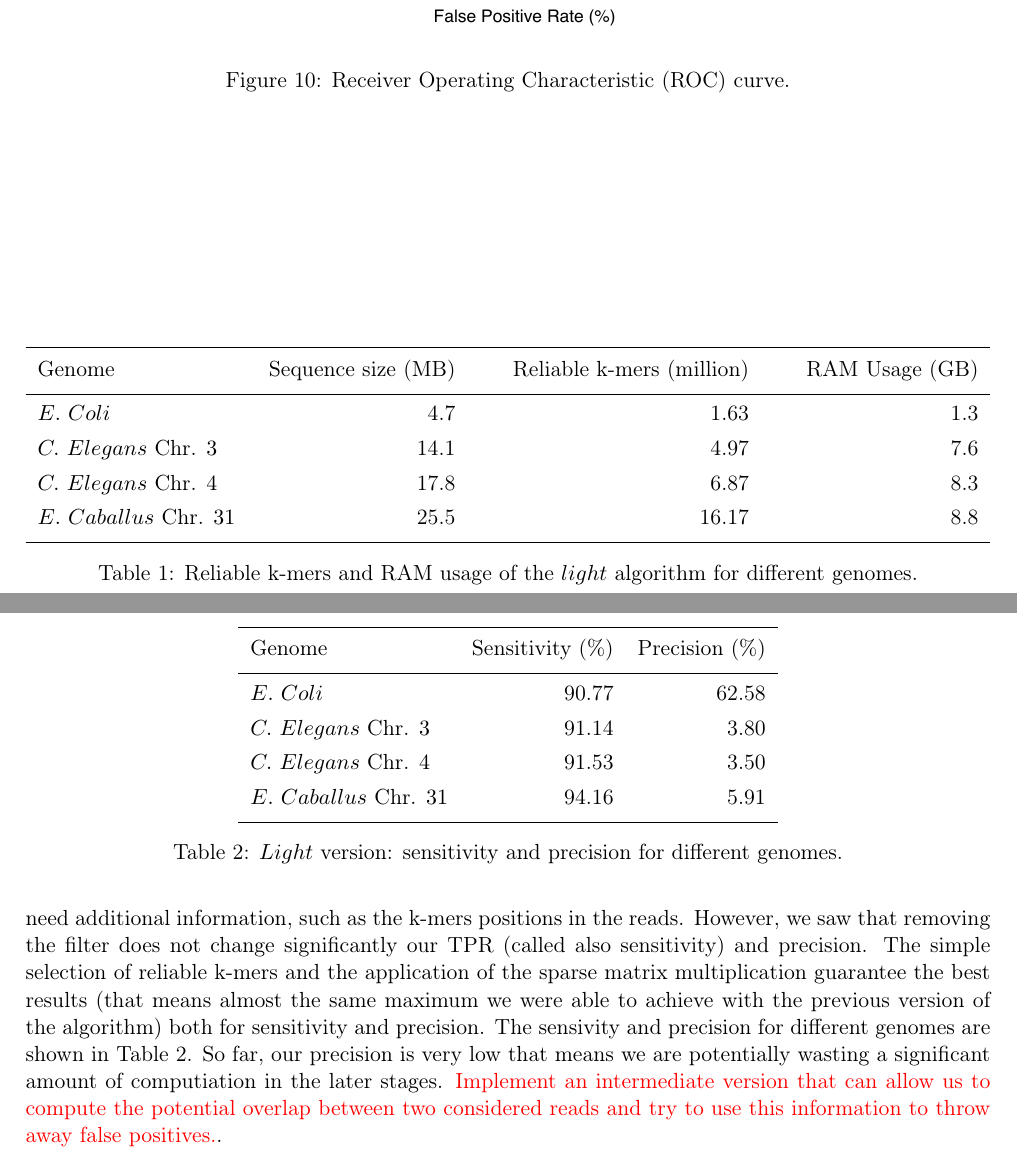
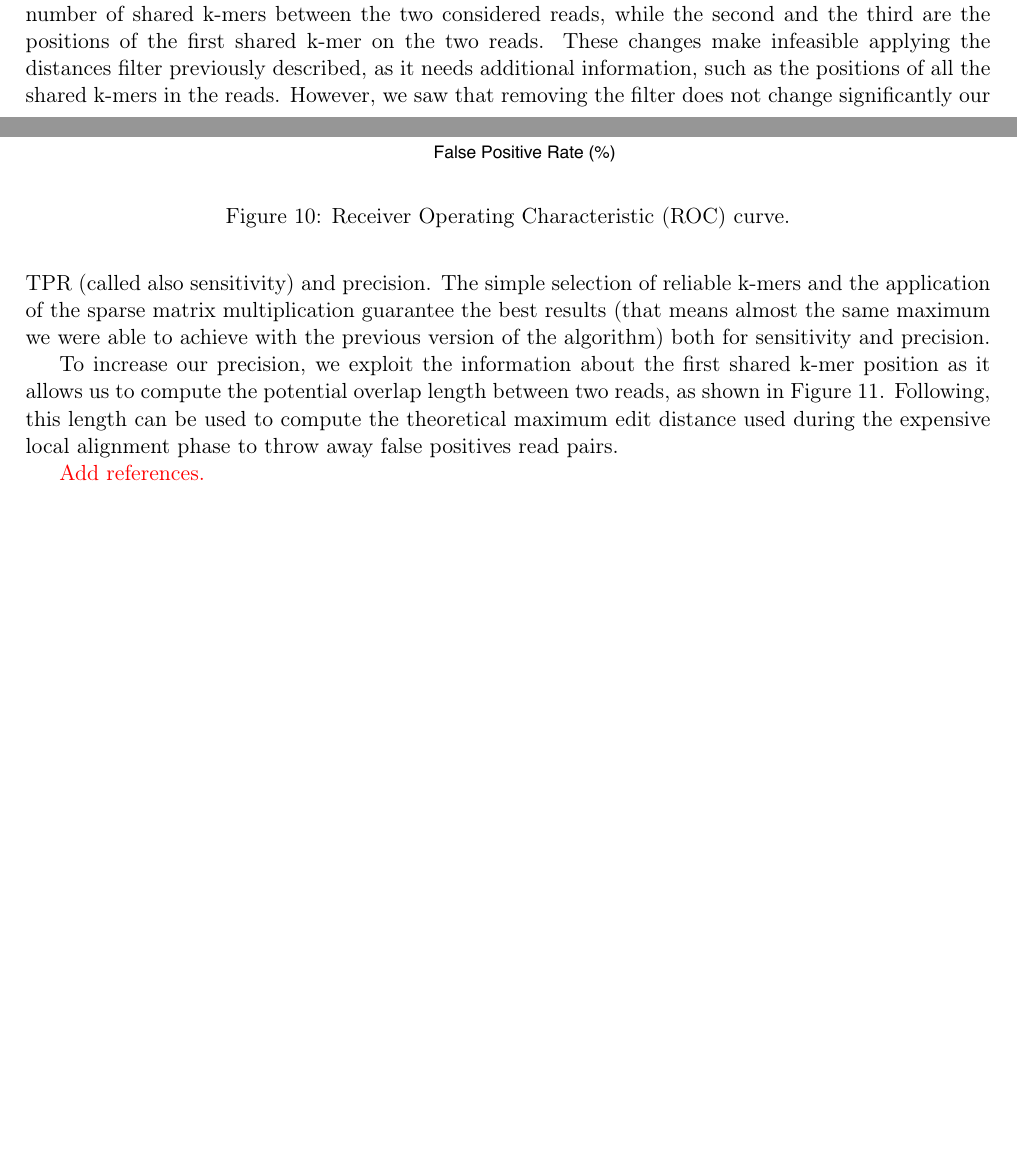
Before and after one commit to PASSIONLab/BELLA, a LaTeX document (report/report.tex): two parts of pages 8 and 9 of 11 before the commit and two parts of pages 6 and 8 of 10 after it, joined at a grey line, cut at the place of the change, the shorter picture padded with empty space. Compiled offline with pdfLaTeX.

Commit message:
report updated

```diff
--- a/report/report.tex
+++ b/report/report.tex
@@ -299,23 +296,22 @@ This change allowed us to test our approch with different genomes, as shown in \
-\begin{table}
-\centering
-\begin{tabular*}{\textwidth}{l @{\extracolsep{\fill}} rrr}
-\hline %inserts double horizontal lines
-\addlinespace[1ex] Genome & Sequence size (MB) & Reliable k-mers (million) & RAM Usage (GB) \\
-%heading
-\addlinespace[1ex]\hline % inserts single horizontal line
-\addlinespace[0.8ex] $E.$ $Coli$ & 4.7 & 1.63 & 1.3 \\
-\addlinespace[0.8ex] $C.$ $Elegans$ Chr. $3$ & 14.1 & 4.97 & 7.6 \\
-\addlinespace[0.8ex] $C.$ $Elegans$ Chr. $4$ & 17.8 & 6.87 & 8.3 \\
-\addlinespace[0.8ex] $E.$ $Caballus$ Chr. $31$ & 25.5 & 16.17 & 8.8 \\
-\addlinespace[1ex]\hline
-\end{tabular*}
-\caption{Reliable k-mers and RAM usage of the $light$ algorithm for different genomes.}
-\label{table:ram}
-\end{table}
-
-Due to this modification, we cannot apply the distances filter previously described as to use it we need additional information, such as the k-mers positions in the reads.
+In this second version, the cell $(i,j)$ of the matrices before the multiplication contains the integer value that represents the k-mer $id$ in the k-mers dictionary and the first position of that k-mer in the corresponding read; while the cell $(i,j)$ in the resulted matrix contains three integer values.
+The first represents the number of shared k-mers between the two considered reads, while the second and the third are the positions of the first shared k-mer on the two reads.
+%This change allowed us to test our approch with different genomes, as shown in \Cref{table:ram}.
+%\begin{table}
+%\centering
+%\begin{tabular*}{\textwidth}{l @{\extracolsep{\fill}} rrr}
+%\hline %inserts double horizontal lines
+%\addlinespace[1ex] Genome & Sequence size (MB) & Reliable k-mers (million) & RAM Usage (GB) \\
+%%heading
+%\addlinespace[1ex]\hline % inserts single horizontal line
+%\addlinespace[0.8ex] $E.$ $Coli$ & 4.7 & 1.63 & 1.3 \\
+%\addlinespace[0.8ex] $C.$ $Elegans$ Chr. $3$ & 14.1 & 4.97 & 7.6 \\
+%\addlinespace[0.8ex] $C.$ $Elegans$ Chr. $4$ & 17.8 & 6.87 & 8.3 \\
+%\addlinespace[0.8ex] $E.$ $Caballus$ Chr. $31$ & 25.5 & 16.17 & 8.8 \\
+%\addlinespace[1ex]\hline
+%\end{tabular*}
+%\caption{Reliable k-mers and RAM usage of the $light$ algorithm for different genomes.}
+%\label{table:ram}
+%\end{table}
+These changes make infeasible applying the distances filter previously described, as it needs additional information, such as the positions of all the shared k-mers in the reads.
 However, we saw that removing the filter does not change significantly our TPR (called also sensitivity) and precision.
 The simple selection of reliable k-mers and the application of the sparse matrix multiplication guarantee the best results (that means almost the same maximum we were able to achieve with the previous version of the algorithm) both for sensitivity and precision.
-The sensivity and precision for different genomes are shown in \Cref{table:met}.
-So far, our precision is very low that means we are potentially wasting a significant amount of computiation in the later stages.
-\myworries{Implement an intermediate version that can allow us to compute the potential overlap between two considered reads and try to use this information to throw away false positives.}.
@@ -331,14 +320,2 @@ The term \emph{computational saving} in \Cref{table:mecat} is defined as $1-\fra
-\begin{table}
-\centering
-\begin{tabular}{lrr}
-\hline %inserts double horizontal lines
-\addlinespace[1ex] Genome & Sensitivity (\%) & Precision (\%) \\
-%heading
-\addlinespace[1ex]\hline % inserts single horizontal line
-\addlinespace[0.8ex] $E.$ $Coli$ & 90.77 & 62.58 \\
-\addlinespace[0.8ex] $C.$ $Elegans$ Chr. $3$ & 91.14 & 3.80 \\
-\addlinespace[0.8ex] $C.$ $Elegans$ Chr. $4$ & 91.53 & 3.50 \\
-\addlinespace[0.8ex] $E.$ $Caballus$ Chr. $31$ & 94.16 & 5.91 \\
-\addlinespace[1ex]\hline
-\end{tabular}
-\caption{$Light$ version: sensitivity and precision for different genomes.}
+To increase our precision, we exploit the information about the first shared k-mer position as it allows us to compute the potential overlap length between two reads, as shown in \Cref{fig:ovlen}.
+Following, this length can be used to compute the theoretical maximum edit distance used during the expensive local alignment phase to throw away false positives read pairs.
@@ -369,3 +326,51 @@ The term \emph{computational saving} in \Cref{table:mecat} is defined as $1-\fra
+    \label{fig:ovlen}
+\end{figure}
+%In the MECAT paper (http://www.biorxiv.org/content/early/2016/12/15/089250), the authors consider just reads with length at %least equal to 5000 bp (Figure 2 in their paper) and define that two reads has the correct pairwise relationship if they %overlap for more than 2000 bp (Table 2 in their paper).
+%So, we generated the initial set of reads with pbsim setting 5000 bp as minimum length and setting the threshold to consider %a pair as correct (both in the initial set and when we filter our pairs) equal to 2000 bp.
+%In this case, for instance for the $E.Coli$, we obtain a recall of 99\% and a precision of 34\%.
+%Even if the precision is lower with respect to our previous implementation, the number of reads pairs on which compute the %local alignment is smaller (about 1.23 millions less than before, but we're still wasting a lot of computation).
+%Considering than in a region of length 2000, we expected to see about 8 shared k-mers (computed as $2000 \cdot (1-e)^{34}$), %setting 4 as minimum number of shared k-mers to be more conservative, we obtain 98.14\% of recall and 68.6\% of precision, %setting 8 we got 93.94\% of recall and 78.8\% of precision.
+%The results obtained applying MECAT thresholds for difference genomes are reported in \Cref{table:mecat}.
+%The term \emph{computational saving} in \Cref{table:mecat} is defined as $1-\frac{TP+FP}{R^2}$, where TP are the true %positives, FP are the false positives and R is number of reads.
+%
+%\begin{table}
+%\centering
+%\begin{tabular}{lrr}
+%\hline %inserts double horizontal lines
+%\addlinespace[1ex] Genome & Sensitivity (\%) & Precision (\%) \\
+%%heading
+%\addlinespace[1ex]\hline % inserts single horizontal line
+%\addlinespace[0.8ex] $E.$ $Coli$ & 90.77 & 62.58 \\
+%\addlinespace[0.8ex] $C.$ $Elegans$ Chr. $3$ & 91.14 & 3.80 \\
+%\addlinespace[0.8ex] $C.$ $Elegans$ Chr. $4$ & 91.53 & 3.50 \\
+%\addlinespace[0.8ex] $E.$ $Caballus$ Chr. $31$ & 94.16 & 5.91 \\
+%\addlinespace[1ex]\hline
+%\end{tabular}
+%\caption{$Light$ version: sensitivity and precision for different genomes.}
+%\label{table:met}
+%\end{table}
+%
+%\begin{table}
+%\centering
+%\begin{tabular*}{\textwidth}{l @{\extracolsep{\fill}} rrr}
+%\hline %inserts double horizontal lines
+%\addlinespace[1ex]Genome & Sensitivity (\%) & Precision (\%) & Computational saving (\%) \\
+%%heading
+%\addlinespace[1ex]\hline % inserts single horizontal line
+%\addlinespace[0.8ex] $E.$ $Coli$ & 98.15 & 68.60 & 99.68 \\
+%\addlinespace[0.8ex] $C.$ $Elegans$ Chr. $3$ & 97.67 & 30.25 & 99.76 \\
+%\addlinespace[0.8ex] $C.$ $Elegans$ Chr. $4$ & 97.89 & 31.06 & 99.81 \\
+%\addlinespace[0.8ex] $E.$ $Caballus$ Chr. $31$ & 98.94 & 16.83 & 99.76 \\
+%\addlinespace[1ex]\hline
+%\addlinespace[0.8ex] $E.$ $Coli$ & 93.94 & 78.87 & 99.74 \\
+%\addlinespace[0.8ex] $C.$ $Elegans$ Chr. $3$ & 92.26 & 73.04 & 99.91 \\
+%\addlinespace[0.8ex] $C.$ $Elegans$ Chr. $4$ & 92.80 & 70.79 & 99.92 \\
+%\addlinespace[0.8ex] $E.$ $Caballus$ Chr. $31$ & 96.13 & 31.89 & 99.88 \\
+%\addlinespace[1ex]\hline
+%\end{tabular*}
+%\caption{$Light$ version: sensitivity and precision for different genomes computed using MECAT threshold (minimum read %length = 5000 bp and minimum overlap = 2000 bp) with number of shared k-mers $S$ equal to 4 (upper part of the table) and 8 (%lower part).}
+%\label{table:mecat}
+%\end{table}
 
 \myworries{Add references.}
 \clearpage
```
Also changed, not shown: report/report.tex (42 more changed lines).
